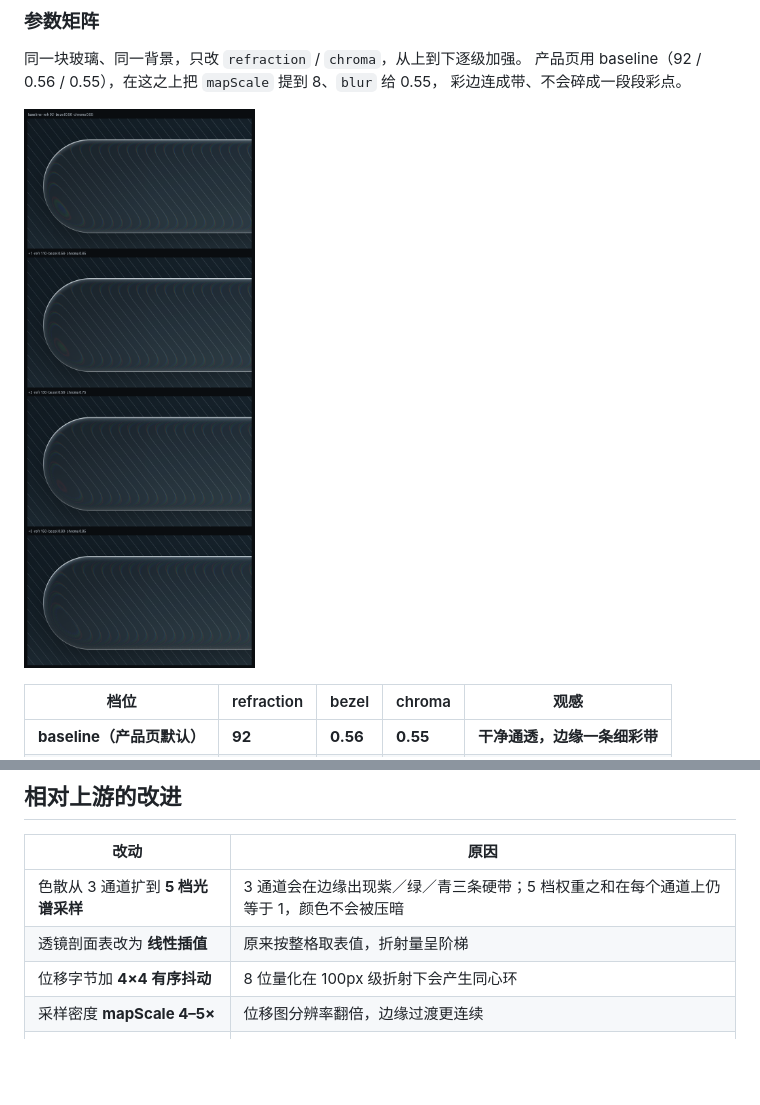
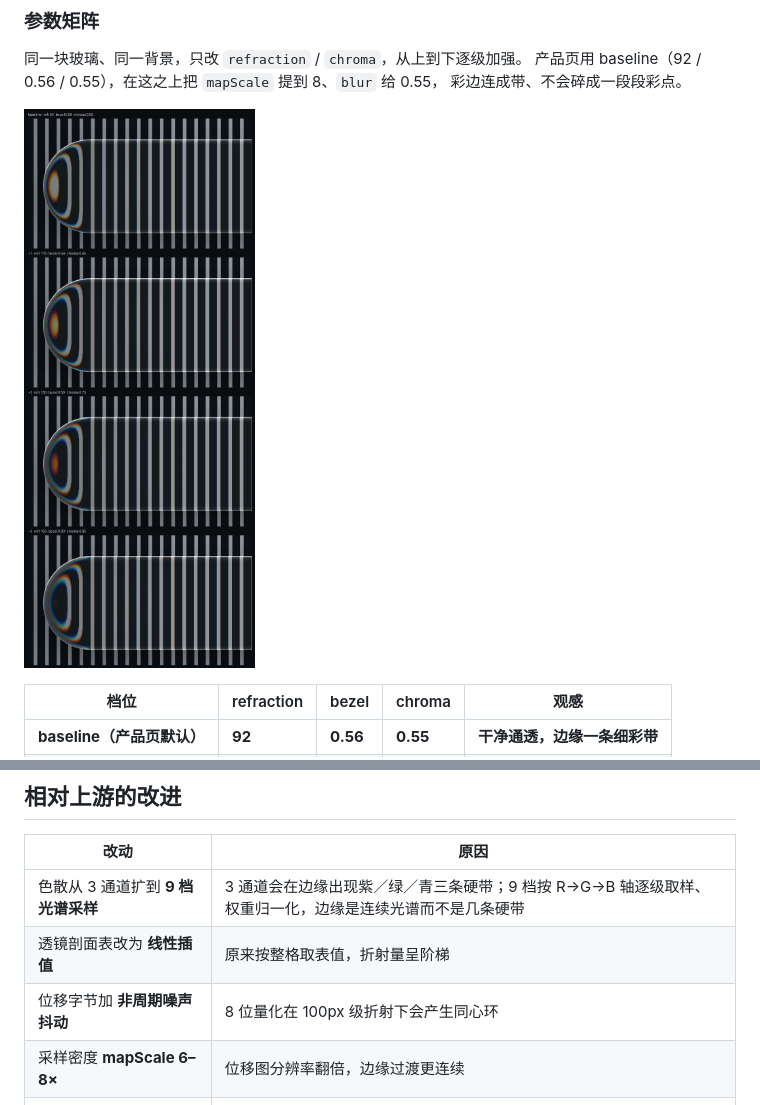
Before and after one commit to haohaoo3o/better-liquid-glass-css, a Markdown page: README.md, 2 parts joined by grey strips. GitHub-like rendering; pictures changed too: docs/ladder.png; blank space fills up the shorter version.

```diff
--- a/README.md
+++ b/README.md
@@ -50,10 +50,10 @@
 
 | 改动 | 原因 |
 | --- | --- |
-| 色散从 3 通道扩到 **5 档光谱采样** | 3 通道会在边缘出现紫／绿／青三条硬带；5 档权重之和在每个通道上仍等于 1，颜色不会被压暗 |
+| 色散从 3 通道扩到 **9 档光谱采样** | 3 通道会在边缘出现紫／绿／青三条硬带；9 档按 R→G→B 轴逐级取样、权重归一化，边缘是连续光谱而不是几条硬带 |
 | 透镜剖面表改为 **线性插值** | 原来按整格取表值，折射量呈阶梯 |
-| 位移字节加 **4×4 有序抖动** | 8 位量化在 100px 级折射下会产生同心环 |
-| 采样密度 **mapScale 4–5×** | 位移图分辨率翻倍，边缘过渡更连续 |
+| 位移字节加 **非周期噪声抖动** | 8 位量化在 100px 级折射下会产生同心环 |
+| 采样密度 **mapScale 6–8×** | 位移图分辨率翻倍，边缘过渡更连续 |
 | 折射强度按元素短边收敛 | 42px 高的胶囊吃 92px 折射会被拉出边界，大卡片才需要强折射 |
 | 独立的 `glass-plate.js` 接入层 | 把「背景副本 + 精确裁切 + 字体后重测」封装成一行调用 |
 
```
Also changed, not shown: MODIFICATIONS.md (+9 -8 lines), docs/compare.png, docs/dispersion.png (added), docs/optics.png, 4 other files.
